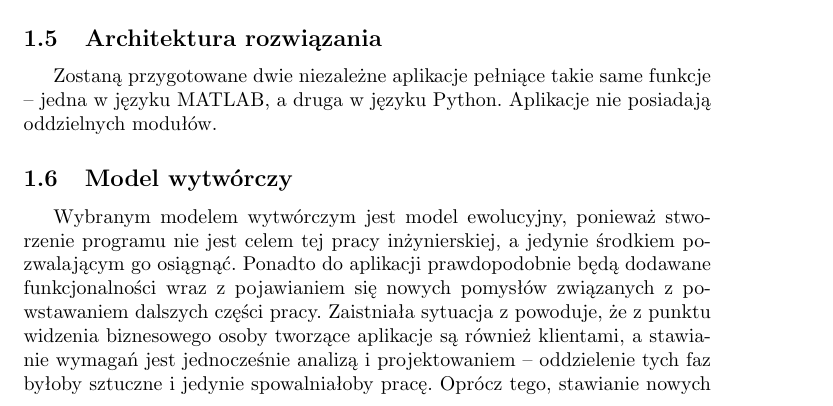
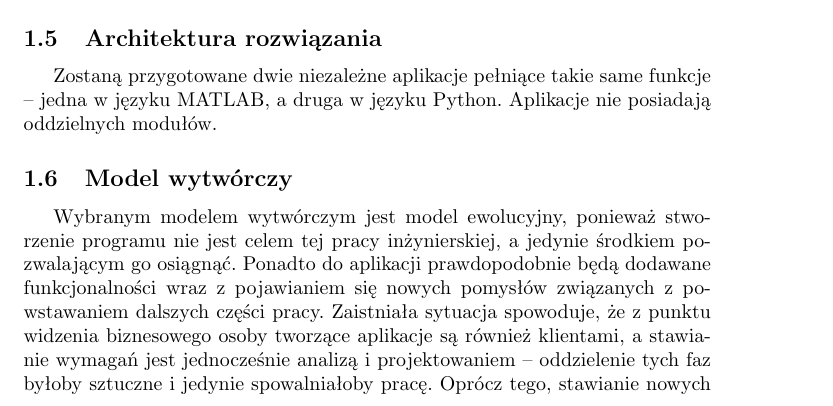
Before and after one commit to Alkuerissa/ELM, a LaTeX document (analiza.tex): part of page 5 of 7, cut so that both start at the same text. Compiled offline with pdfLaTeX.

Commit message:
poprawka

```diff
--- a/analiza.tex
+++ b/analiza.tex
@@ -123,7 +123,7 @@ Instrukcja użytkownika & 4 dni & 11.12.2016 & 14.12.2016 \\
 Zostaną przygotowane dwie niezależne aplikacje pełniące takie same funkcje -- jedna w języku MATLAB, a druga w języku Python. Aplikacje nie posiadają oddzielnych modułów.
 
 \subsection{Model wytwórczy}
-Wybranym modelem wytwórczym jest model ewolucyjny, ponieważ stworzenie programu nie jest celem tej pracy inżynierskiej, a jedynie środkiem pozwalającym go osiągnąć. Ponadto do aplikacji prawdopodobnie będą dodawane funkcjonalności wraz z pojawianiem się nowych pomysłów związanych z powstawaniem dalszych części pracy. Zaistniała sytuacja z powoduje, że z punktu widzenia biznesowego osoby tworzące aplikacje są również klientami, a stawianie wymagań jest jednocześnie analizą i projektowaniem -- oddzielenie tych faz byłoby sztuczne i jedynie spowalniałoby pracę. Oprócz tego, stawianie nowych wymagań (połączone z analizą i projektowaniem) może odbywać się równolegle z implementacją. Wersją końcową projektu jest ostatnia wersja, która zostanie wykorzystana w trakcie tworzenia pracy inżynierskiej.
+Wybranym modelem wytwórczym jest model ewolucyjny, ponieważ stworzenie programu nie jest celem tej pracy inżynierskiej, a jedynie środkiem pozwalającym go osiągnąć. Ponadto do aplikacji prawdopodobnie będą dodawane funkcjonalności wraz z pojawianiem się nowych pomysłów związanych z powstawaniem dalszych części pracy. Zaistniała sytuacja spowoduje, że z punktu widzenia biznesowego osoby tworzące aplikacje są również klientami, a stawianie wymagań jest jednocześnie analizą i projektowaniem -- oddzielenie tych faz byłoby sztuczne i jedynie spowalniałoby pracę. Oprócz tego, stawianie nowych wymagań (połączone z analizą i projektowaniem) może odbywać się równolegle z implementacją. Wersją końcową projektu jest ostatnia wersja, która zostanie wykorzystana w trakcie tworzenia pracy inżynierskiej.
 
 \subsection{Uwagi}
 \begin{itemize}
```
